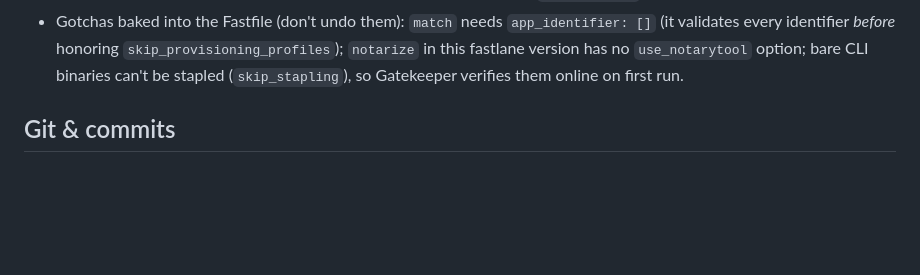
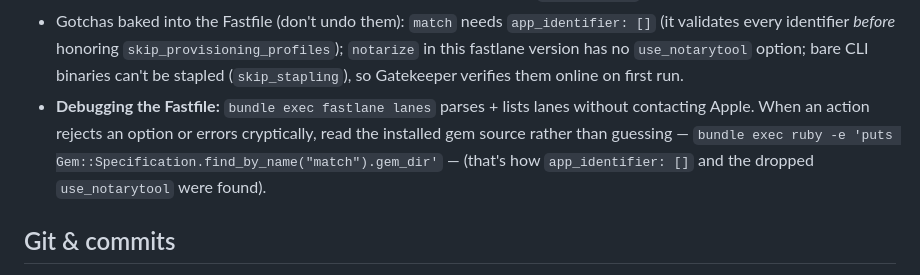
Before and after one commit to windaddict/switchboard-streamdeck, a Markdown page: CLAUDE.md, the part around the change. Drawn GitHub-style; blank space fills up the shorter version.

Commit message:
docs: CLAUDE.md — add Fastfile debugging tip (offline lanes check + read gem source)
Co-Authored-By: Claude Opus 4.8 (1M context) <noreply@anthropic.com>

```diff
--- a/CLAUDE.md
+++ b/CLAUDE.md
@@ -191,6 +191,11 @@ on a downloaded install (Scroll/Arrange silently do nothing on someone else's Ma
   `skip_provisioning_profiles`); `notarize` in this fastlane version has no
   `use_notarytool` option; bare CLI binaries can't be stapled (`skip_stapling`),
   so Gatekeeper verifies them online on first run.
+- **Debugging the Fastfile:** `bundle exec fastlane lanes` parses + lists lanes
+  without contacting Apple. When an action rejects an option or errors cryptically,
+  read the installed gem source rather than guessing —
+  `bundle exec ruby -e 'puts Gem::Specification.find_by_name("match").gem_dir'` —
+  (that's how `app_identifier: []` and the dropped `use_notarytool` were found).
 
 ## Git & commits
 
```
